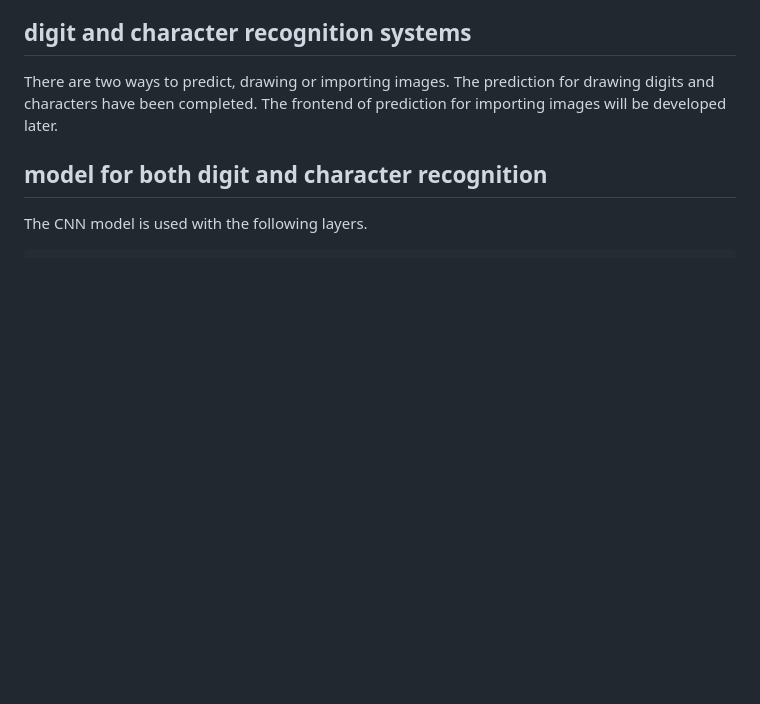
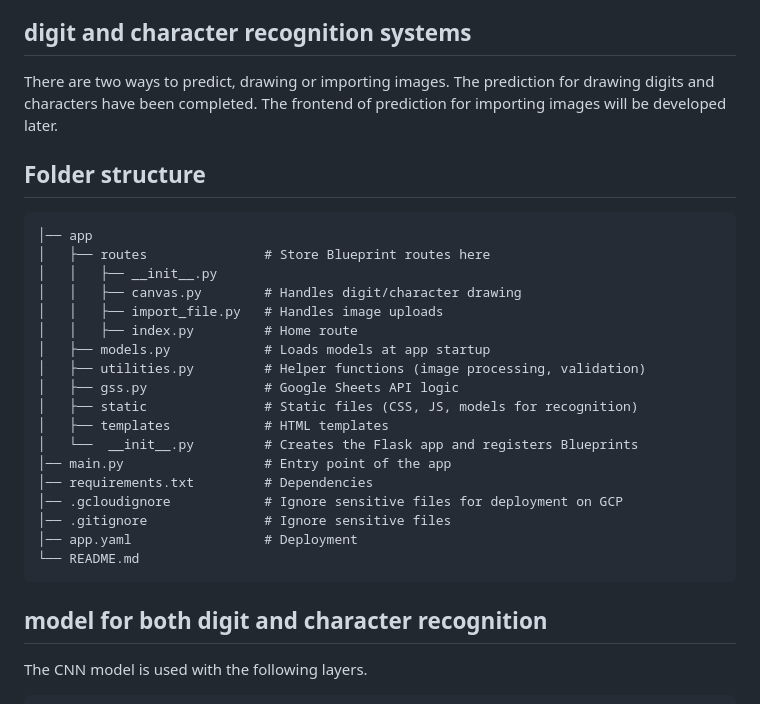
Before and after one commit to taka-rl/handwriting-digit-character-recognition, a Markdown page: README.md, the part around the change. GitHub-like rendering; blank space fills up the shorter version.

```diff
--- a/README.md
+++ b/README.md
@@ -7,6 +7,27 @@ Currently digit and character recognition systems have been implemented in separ
 There are two ways to predict, drawing or importing images.
 The prediction for drawing digits and characters have been completed.
 The frontend of prediction for importing images will be developed later.
+
+## Folder structure
+    │── app
+    │   ├── routes               # Store Blueprint routes here
+    │   │   ├── __init__.py
+    │   │   ├── canvas.py        # Handles digit/character drawing
+    │   │   ├── import_file.py   # Handles image uploads
+    │   │   ├── index.py         # Home route
+    │   ├── models.py            # Loads models at app startup
+    │   ├── utilities.py         # Helper functions (image processing, validation)
+    │   ├── gss.py               # Google Sheets API logic
+    │   ├── static               # Static files (CSS, JS, models for recognition)
+    │   ├── templates            # HTML templates
+    │   └──  __init__.py         # Creates the Flask app and registers Blueprints
+    │── main.py                  # Entry point of the app
+    │── requirements.txt         # Dependencies
+    │── .gcloudignore            # Ignore sensitive files for deployment on GCP
+    │── .gitignore               # Ignore sensitive files
+    │── app.yaml                 # Deployment
+    └── README.md
+
 
 ## model for both digit and character recognition
 The CNN model is used with the following layers.
```
